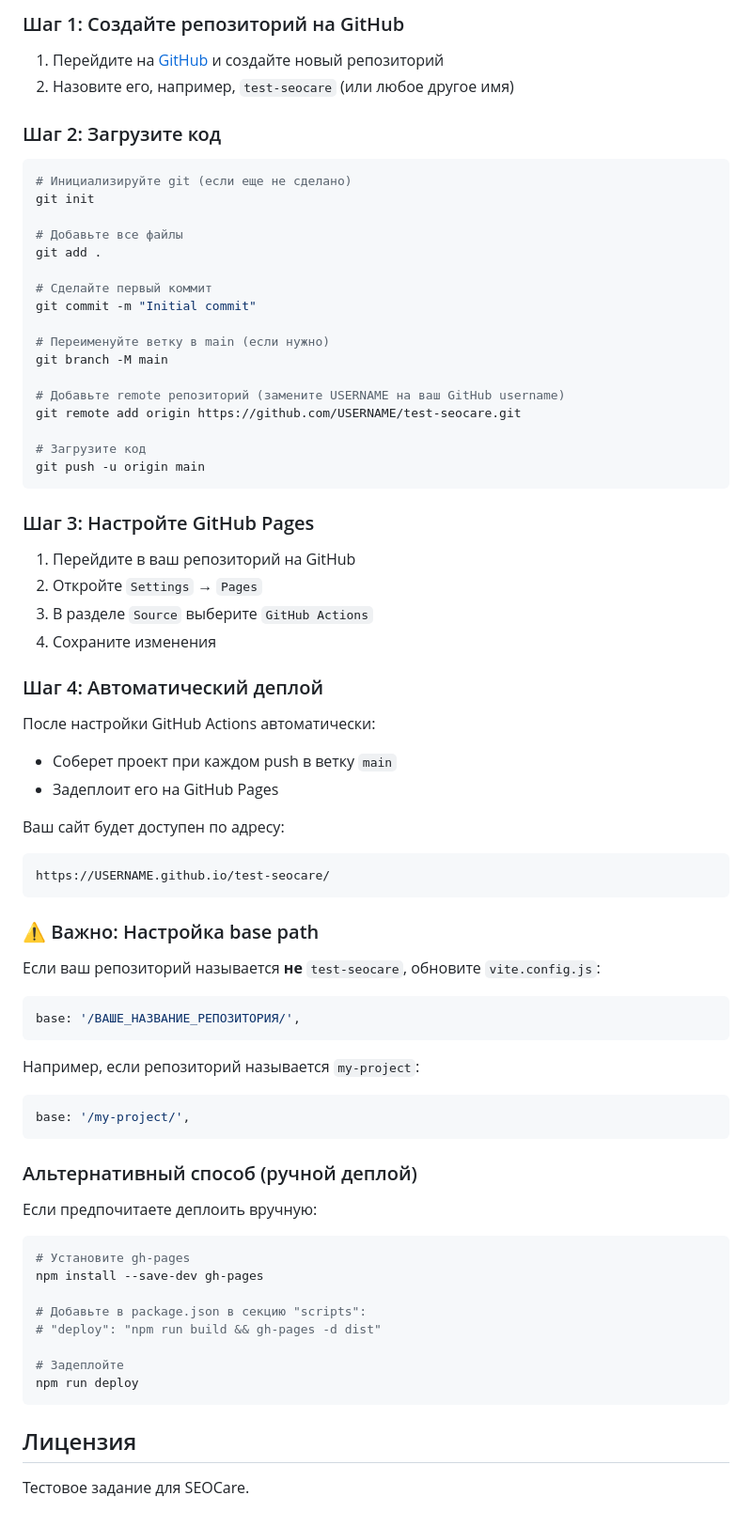
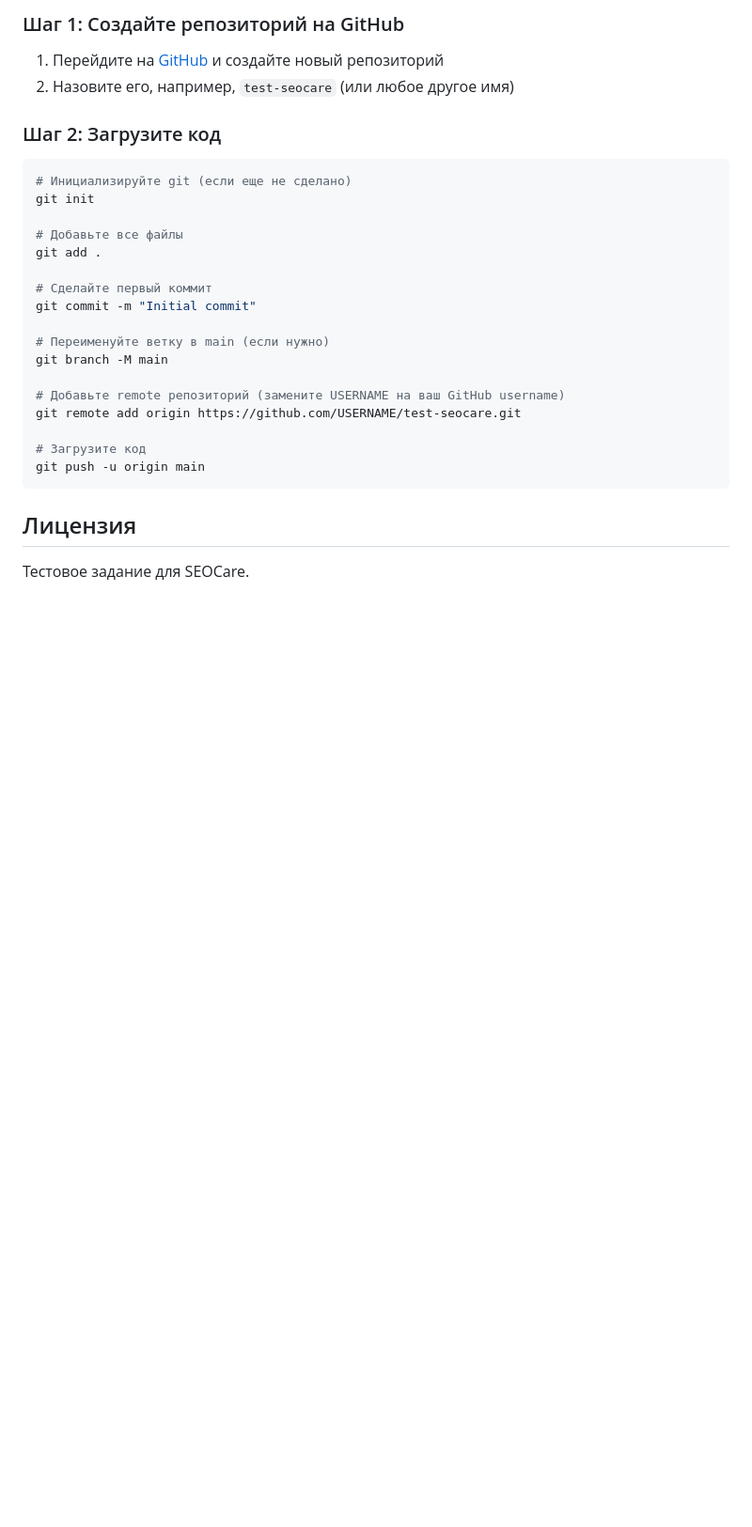
Before and after one commit to kimmito/Betting-Landing, a Markdown page: README.md, the part around the change. Shown: that part at 94% size. Rendered like a GitHub page; blank space fills up the shorter version.

````diff
--- a/README.md
+++ b/README.md
@@ -147,55 +147,6 @@ git remote add origin https://github.com/USERNAME/test-seocare.git
 git push -u origin main
 ```
 
-### Шаг 3: Настройте GitHub Pages
-
-1. Перейдите в ваш репозиторий на GitHub
-2. Откройте `Settings` → `Pages`
-3. В разделе `Source` выберите `GitHub Actions`
-4. Сохраните изменения
-
-### Шаг 4: Автоматический деплой
-
-После настройки GitHub Actions автоматически:
-
--   Соберет проект при каждом push в ветку `main`
--   Задеплоит его на GitHub Pages
-
-Ваш сайт будет доступен по адресу:
-
-```
-https://USERNAME.github.io/test-seocare/
-```
-
-### ⚠️ Важно: Настройка base path
-
-Если ваш репозиторий называется **не** `test-seocare`, обновите `vite.config.js`:
-
-```js
-base: '/ВАШЕ_НАЗВАНИЕ_РЕПОЗИТОРИЯ/',
-```
-
-Например, если репозиторий называется `my-project`:
-
-```js
-base: '/my-project/',
-```
-
-### Альтернативный способ (ручной деплой)
-
-Если предпочитаете деплоить вручную:
-
-```bash
-# Установите gh-pages
-npm install --save-dev gh-pages
-
-# Добавьте в package.json в секцию "scripts":
-# "deploy": "npm run build && gh-pages -d dist"
-
-# Задеплойте
-npm run deploy
-```
-
 ## Лицензия
 
 Тестовое задание для SEOCare.
````
